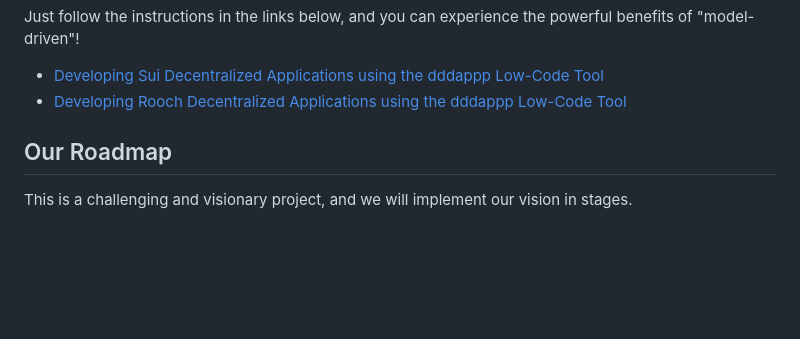
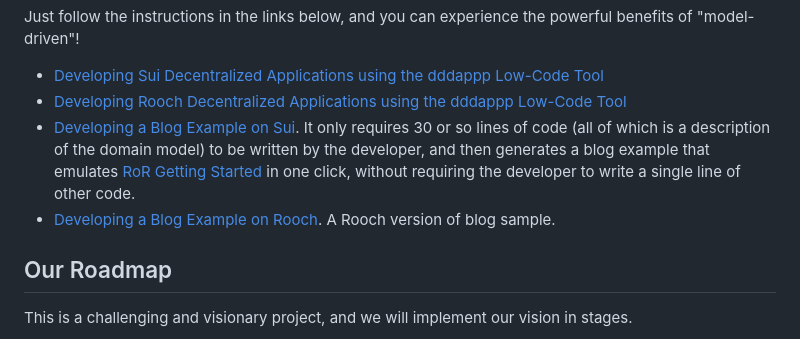
Before and after one commit to dddappp/dddappp.github.io, a Markdown page: README.md, the part around the change. Drawn GitHub-style; blank space fills up the shorter version.

```diff
--- a/README.md
+++ b/README.md
@@ -173,6 +173,9 @@ Just follow the instructions in the links below, and you can experience the powe
 
 * [Developing Sui Decentralized Applications using the dddappp Low-Code Tool](https://github.com/dddappp/A-Sui-Demo/blob/main/README.md)
 * [Developing Rooch Decentralized Applications using the dddappp Low-Code Tool](https://github.com/dddappp/A-Rooch-Demo/blob/main/README.md)
+* [Developing a Blog Example on Sui](https://github.com/dddappp/sui-blog-example). It only requires 30 or so lines of code (all of which is a description of the domain model) to be written by the developer, and then generates a blog example that emulates [RoR Getting Started](https://guides.rubyonrails.org/getting_started.html) in one click, without requiring the developer to write a single line of other code.
+* [Developing a Blog Example on Rooch](https://github.com/rooch-network//rooch/blob/main/examples/blog_example/README.md). A Rooch version of blog sample.
+
 
 ## Our Roadmap
 
```
